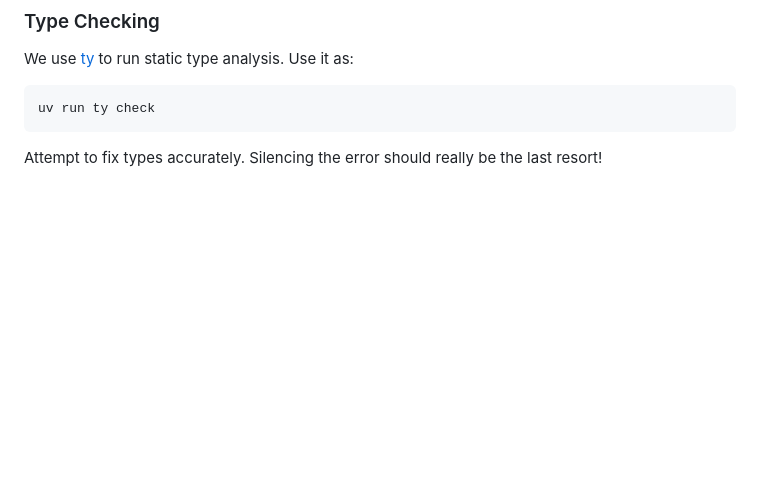
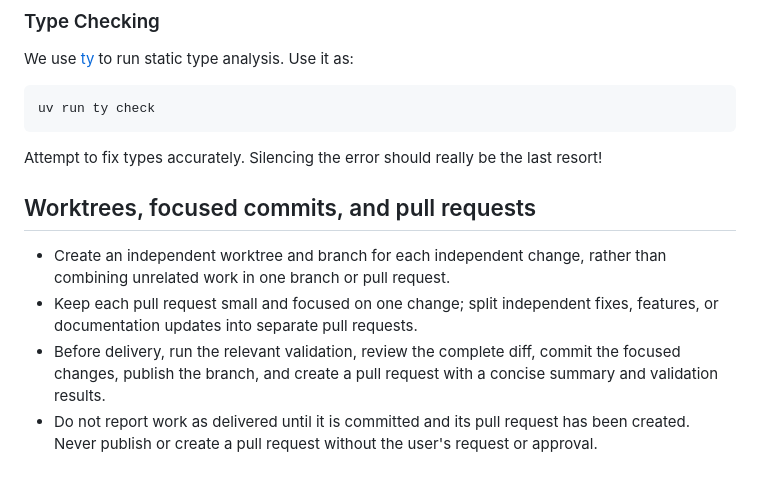
Before and after one commit to rodush/expense-tracker, a Markdown page: AGENTS.md, the part around the change. Rendered like a GitHub page; blank space fills up the shorter version.

Commit message:
docs: capture focused worktree and PR guidance (#56)
Require independent changes to use separate worktrees and small, focused pull requests.

Co-authored-by: Copilot <223556219+Copilot@users.noreply.github.com>

````diff
--- a/AGENTS.md
+++ b/AGENTS.md
@@ -116,3 +116,10 @@ uv run ty check
 ```
 
 Attempt to fix types accurately. Silencing the error should really be the last resort!
+
+## Worktrees, focused commits, and pull requests
+
+- Create an independent worktree and branch for each independent change, rather than combining unrelated work in one branch or pull request.
+- Keep each pull request small and focused on one change; split independent fixes, features, or documentation updates into separate pull requests.
+- Before delivery, run the relevant validation, review the complete diff, commit the focused changes, publish the branch, and create a pull request with a concise summary and validation results.
+- Do not report work as delivered until it is committed and its pull request has been created. Never publish or create a pull request without the user's request or approval.
````
